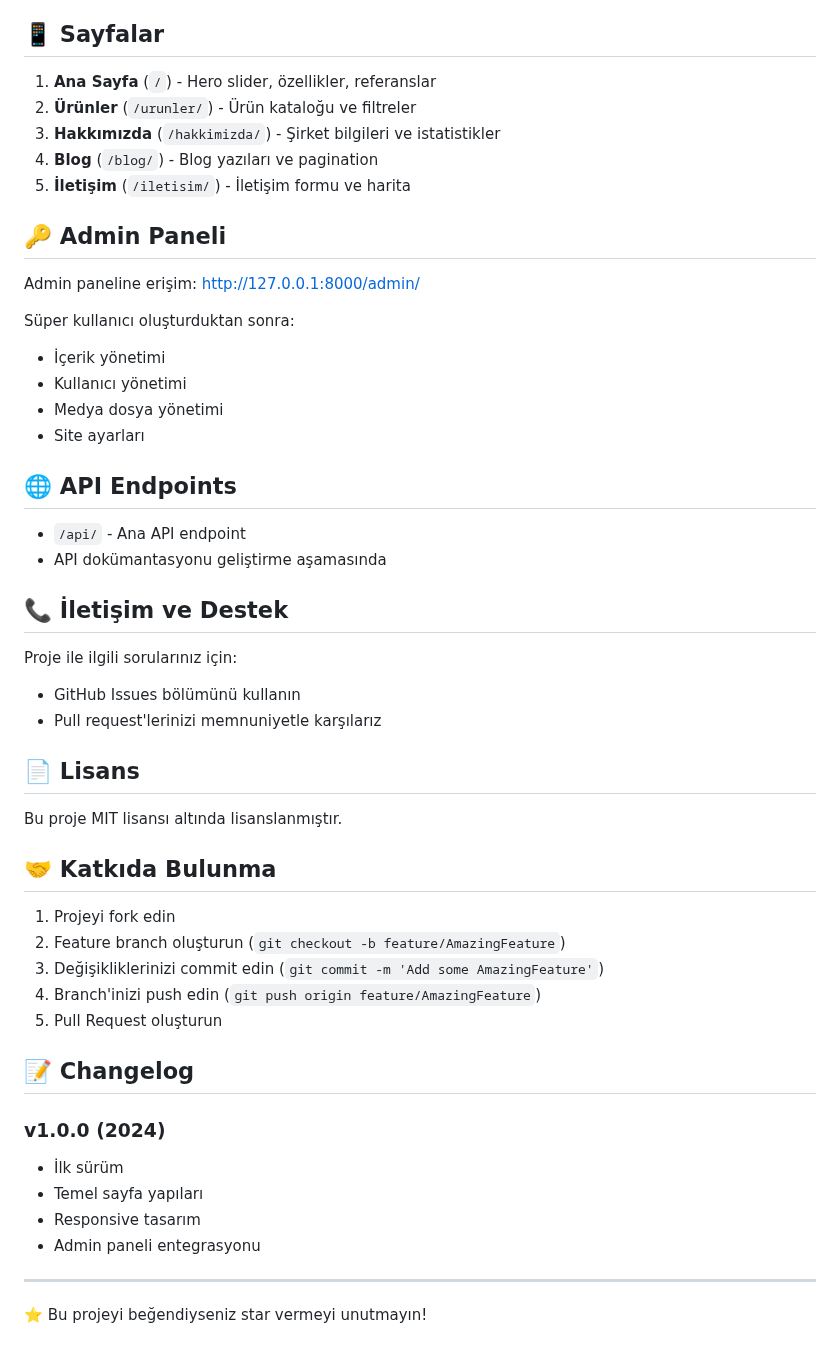
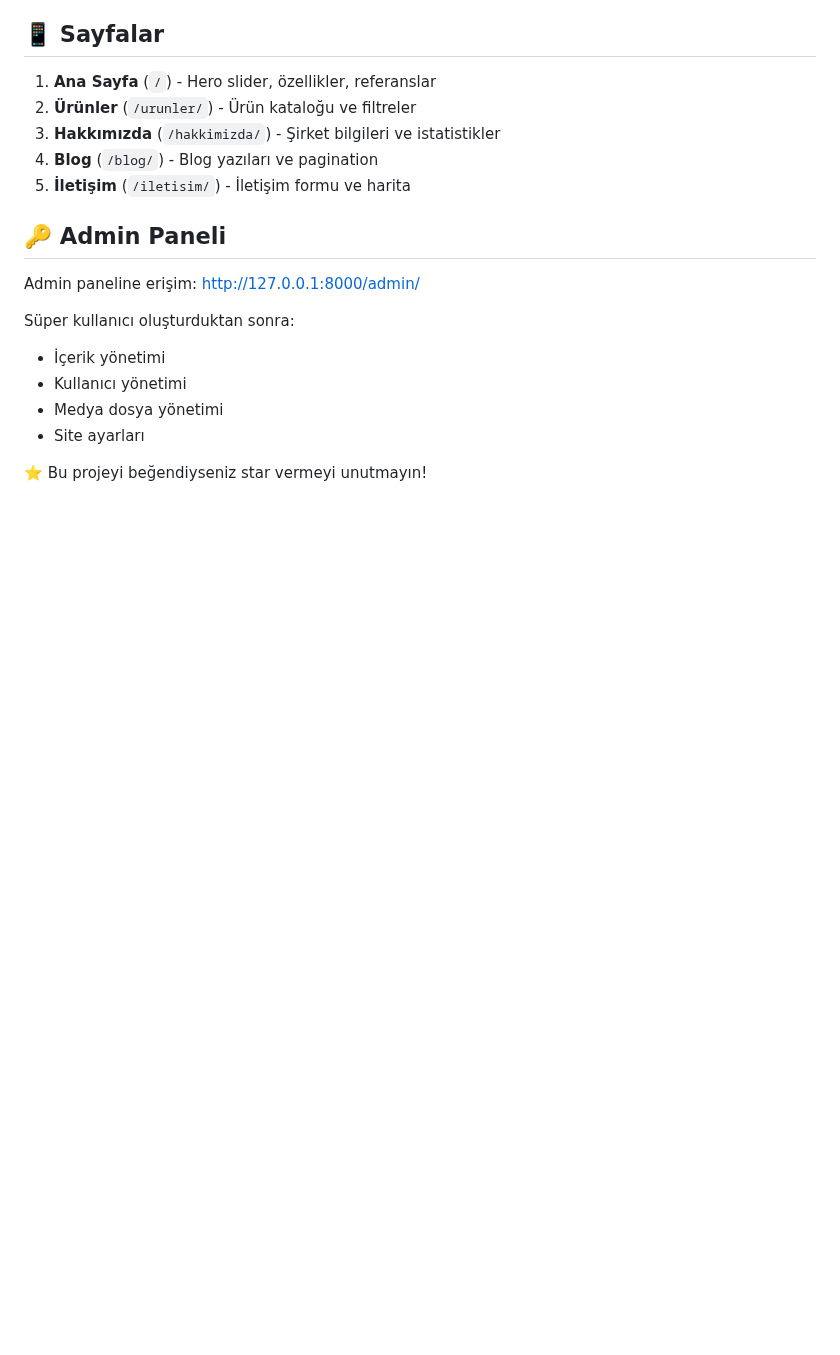
Before and after one commit to MertKeles1/parasaymasitesi, a Markdown page: README.md, the part around the change. GitHub-like rendering; blank space fills up the shorter version.

```diff
--- a/README.md
+++ b/README.md
@@ -145,37 +145,4 @@ Süper kullanıcı oluşturduktan sonra:
 - Medya dosya yönetimi
 - Site ayarları
 
-## 🌐 API Endpoints
-
-- `/api/` - Ana API endpoint
-- API dokümantasyonu geliştirme aşamasında
-
-## 📞 İletişim ve Destek
-
-Proje ile ilgili sorularınız için:
-- GitHub Issues bölümünü kullanın
-- Pull request'lerinizi memnuniyetle karşılarız
-
-## 📄 Lisans
-
-Bu proje MIT lisansı altında lisanslanmıştır.
-
-## 🤝 Katkıda Bulunma
-
-1. Projeyi fork edin
-2. Feature branch oluşturun (`git checkout -b feature/AmazingFeature`)
-3. Değişikliklerinizi commit edin (`git commit -m 'Add some AmazingFeature'`)
-4. Branch'inizi push edin (`git push origin feature/AmazingFeature`)
-5. Pull Request oluşturun
-
-## 📝 Changelog
-
-### v1.0.0 (2024)
-- İlk sürüm
-- Temel sayfa yapıları
-- Responsive tasarım
-- Admin paneli entegrasyonu
-
----
-
 ⭐ Bu projeyi beğendiyseniz star vermeyi unutmayın!
```
